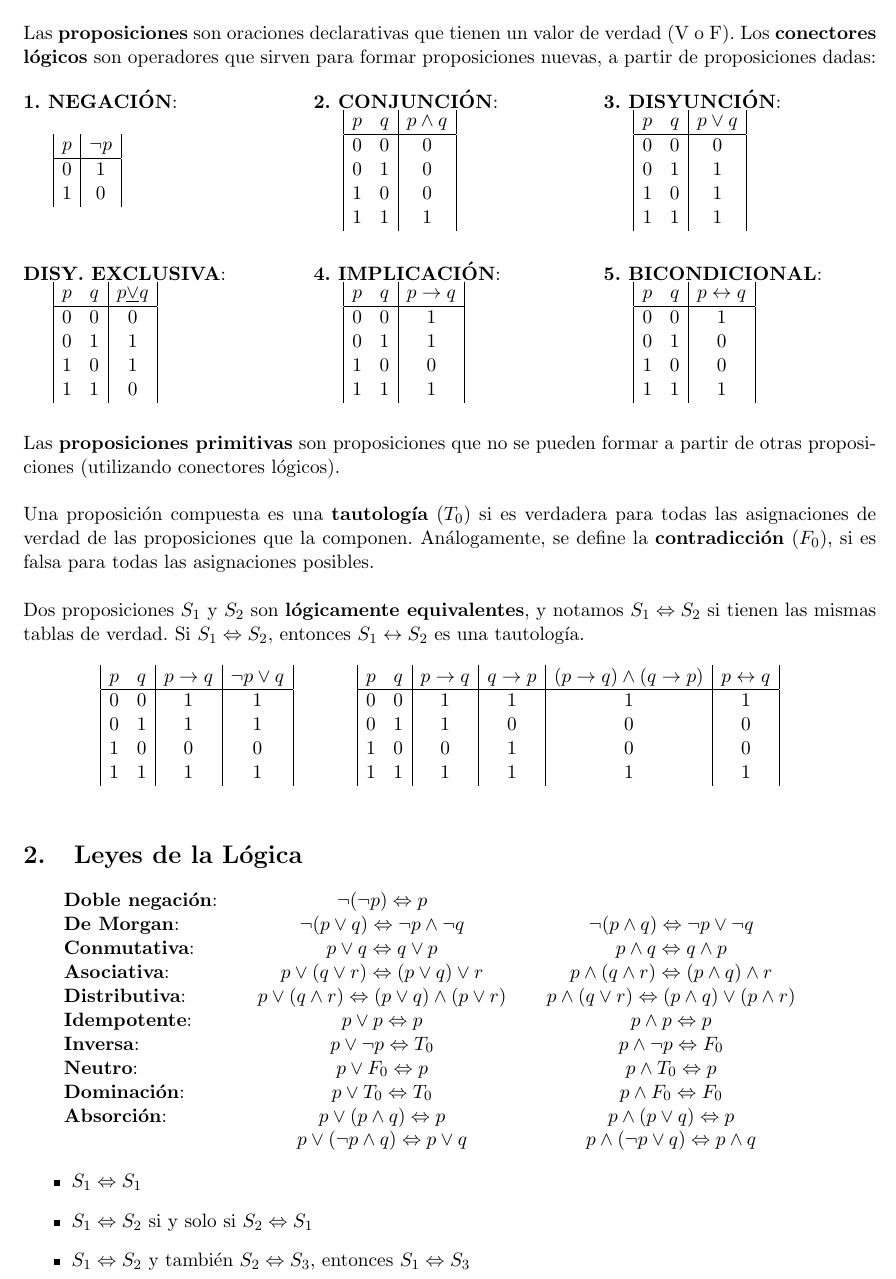
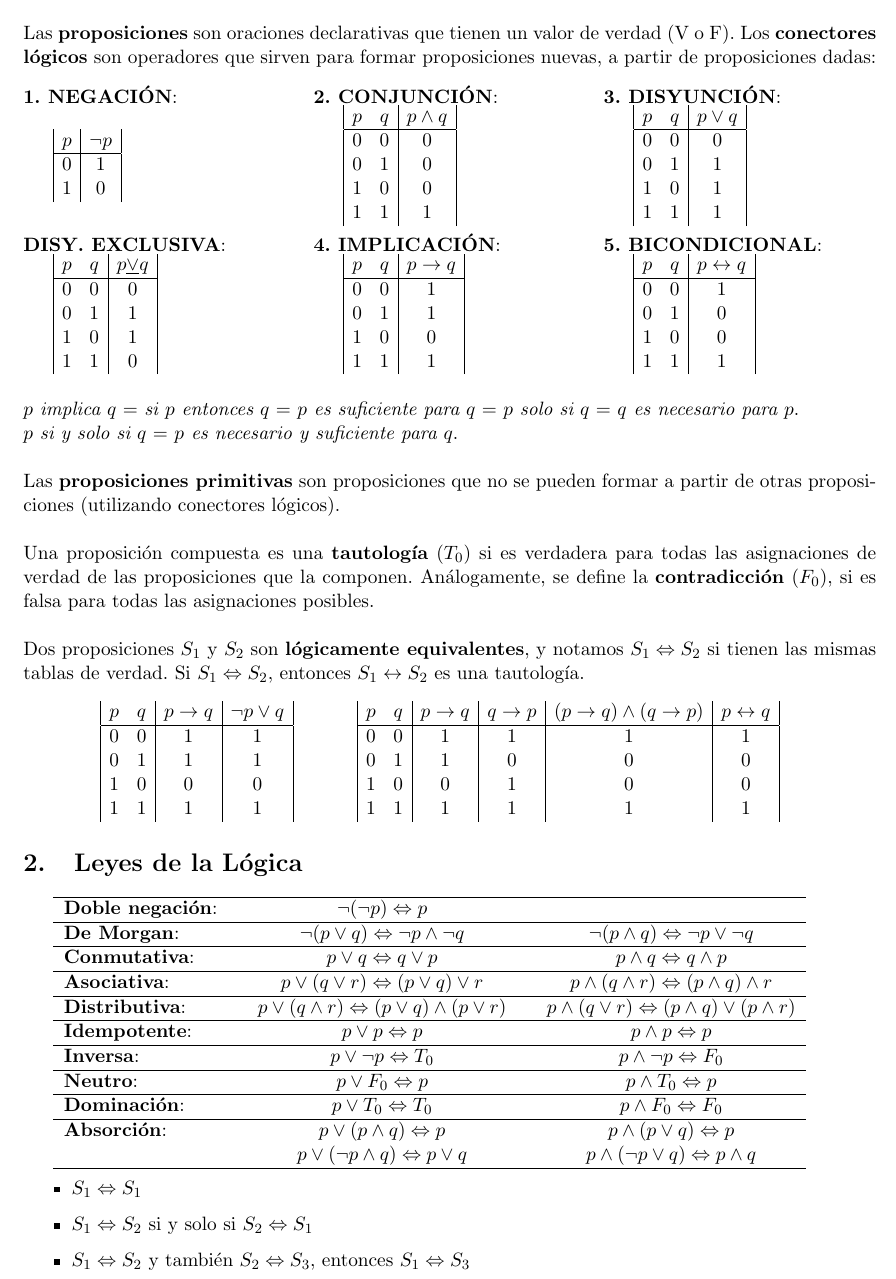
Before and after one commit to IkerCanut/LCC, a LaTeX CV (1 Año 1 Cuatrimestre/Resumenes/Algebra y Geometria 1/Codigo/111-U2-Lógica.tex): part of page 2 of 3, cut so that both start at the same text. Compiled offline with pdfLaTeX.

Commit message:
prog1 3 4 + ayga1 u2

```diff
--- a/1 Año 1 Cuatrimestre/Resumenes/Algebra y Geometria 1/Codigo/111-U2-Lógica Proposicional.tex
+++ b/1 Año 1 Cuatrimestre/Resumenes/Algebra y Geometria 1/Codigo/111-U2-Lógica.tex
@@ -25,7 +25,7 @@ p & \lnot p\\
 \hline
 0 & 1 \\
 1 & 0
-\end{array}$\\ \\ \\
+\end{array}$\\ \\
 
 \noindent \textbf{DISY. EXCLUSIVA}: \\
 \indent $\begin{array}{|cc|c|}
@@ -77,6 +77,9 @@ p & q & p \leftrightarrow q\\
 1 & 1 & 1
 \end{array}$\\
 \end{multicols}
+
+\noindent \textit{$p$ implica $q$} = \textit{si $p$ entonces $q$} = \textit{$p$ es suficiente para $q$} = \textit{$p$ solo si $q$} = \textit{$q$ es necesario para $p$}.\\
+\noindent \textit{$p$ si y solo si $q$} = \textit{$p$ es necesario y suficiente para $q$}.\\
 
 \noindent Las \textbf{proposiciones primitivas} son proposiciones que no se pueden formar a partir de otras proposiciones (utilizando conectores l\'ogicos).\\
 
@@ -104,21 +107,23 @@ p & q & p \rightarrow q & q \rightarrow p & (p \rightarrow q) \land (q \rightarr
 1 & 1 & 1 & 1 & 1 & 1
 \end{array}$
 \end{table}
-
+\vspace{-0.47cm}
 \section{Leyes de la L\'ogica}
 \begin{tabular}{lcc}
-\textbf{Doble negaci\'on}: & \quad $\lnot(\lnot p) \Leftrightarrow p$\\
-\textbf{De Morgan}: & \quad $\lnot(p \lor q) \Leftrightarrow \lnot p \land \lnot q$ & \quad $\lnot(p \land q) \Leftrightarrow \lnot p \lor \lnot q$\\
-\textbf{Conmutativa}: & \quad $p \lor q \Leftrightarrow q \lor p$ & \quad $p \land q \Leftrightarrow q \land p$\\
-\textbf{Asociativa}: & \quad $p \lor (q \lor r) \Leftrightarrow (p \lor q) \lor r$ & \quad $p \land (q \land r) \Leftrightarrow (p \land q) \land r$\\
-\textbf{Distributiva}: & \quad $p \lor (q \land r) \Leftrightarrow (p \lor q) \land (p \lor r)$ & \quad $p \land (q \lor r) \Leftrightarrow (p \land q) \lor (p \land r)$\\
-\textbf{Idempotente}: & \quad $p \lor p \Leftrightarrow p$ & \quad $p \land p \Leftrightarrow p$\\
-\textbf{Inversa}: & \quad $p \lor \lnot p \Leftrightarrow T_0$ & \quad $p \land \lnot p \Leftrightarrow F_0$\\
-\textbf{Neutro}: & \quad $p \lor F_0 \Leftrightarrow p$ & \quad $p \land T_0 \Leftrightarrow p$\\
-\textbf{Dominaci\'on}: & \quad $p \lor T_0 \Leftrightarrow T_0$ & \quad $p \land F_0 \Leftrightarrow F_0$\\
+ \hline
+\textbf{Doble negaci\'on}: & \quad $\lnot(\lnot p) \Leftrightarrow p$\\ \hline
+\textbf{De Morgan}: & \quad $\lnot(p \lor q) \Leftrightarrow \lnot p \land \lnot q$ & \quad $\lnot(p \land q) \Leftrightarrow \lnot p \lor \lnot q$\\ \hline
+\textbf{Conmutativa}: & \quad $p \lor q \Leftrightarrow q \lor p$ & \quad $p \land q \Leftrightarrow q \land p$\\ \hline
+\textbf{Asociativa}: & \quad $p \lor (q \lor r) \Leftrightarrow (p \lor q) \lor r$ & \quad $p \land (q \land r) \Leftrightarrow (p \land q) \land r$\\ \hline
+\textbf{Distributiva}: & \quad $p \lor (q \land r) \Leftrightarrow (p \lor q) \land (p \lor r)$ & \quad $p \land (q \lor r) \Leftrightarrow (p \land q) \lor (p \land r)$\\ \hline
+\textbf{Idempotente}: & \quad $p \lor p \Leftrightarrow p$ & \quad $p \land p \Leftrightarrow p$\\ \hline
+\textbf{Inversa}: & \quad $p \lor \lnot p \Leftrightarrow T_0$ & \quad $p \land \lnot p \Leftrightarrow F_0$\\ \hline
+\textbf{Neutro}: & \quad $p \lor F_0 \Leftrightarrow p$ & \quad $p \land T_0 \Leftrightarrow p$\\ \hline
+\textbf{Dominaci\'on}: & \quad $p \lor T_0 \Leftrightarrow T_0$ & \quad $p \land F_0 \Leftrightarrow F_0$\\ \hline
 \textbf{Absorci\'on}: & \quad $p \lor (p \land q) \Leftrightarrow p$ & \quad $p \land (p \lor q) \Leftrightarrow p$\\
-& \quad $p \lor (\lnot p \land q) \Leftrightarrow p \lor q$ & \quad $p \land (\lnot p \lor q) \Leftrightarrow p \land q$
+& \quad $p \lor (\lnot p \land q) \Leftrightarrow p \lor q$ & \quad $p \land (\lnot p \lor q) \Leftrightarrow p \land q$ \\ \hline
 \end{tabular}
+
 
 \begin{itemize}
 \item $S_1 \Leftrightarrow S_1$
```
Also changed, not shown: 1 Año 1 Cuatrimestre/Resumenes/Algebra y Geometria 1/111-U2-Lógica Proposicional.pdf (deleted), 1 Año 1 Cuatrimestre/Resumenes/Algebra y Geometria 1/111-U2-Lógica.pdf (added), 1 Año 1 Cuatrimestre/Resumenes/Algebra y Geometria 1/Codigo/111-U2-Lógica.tex (4 more changed lines), 2 other files.
